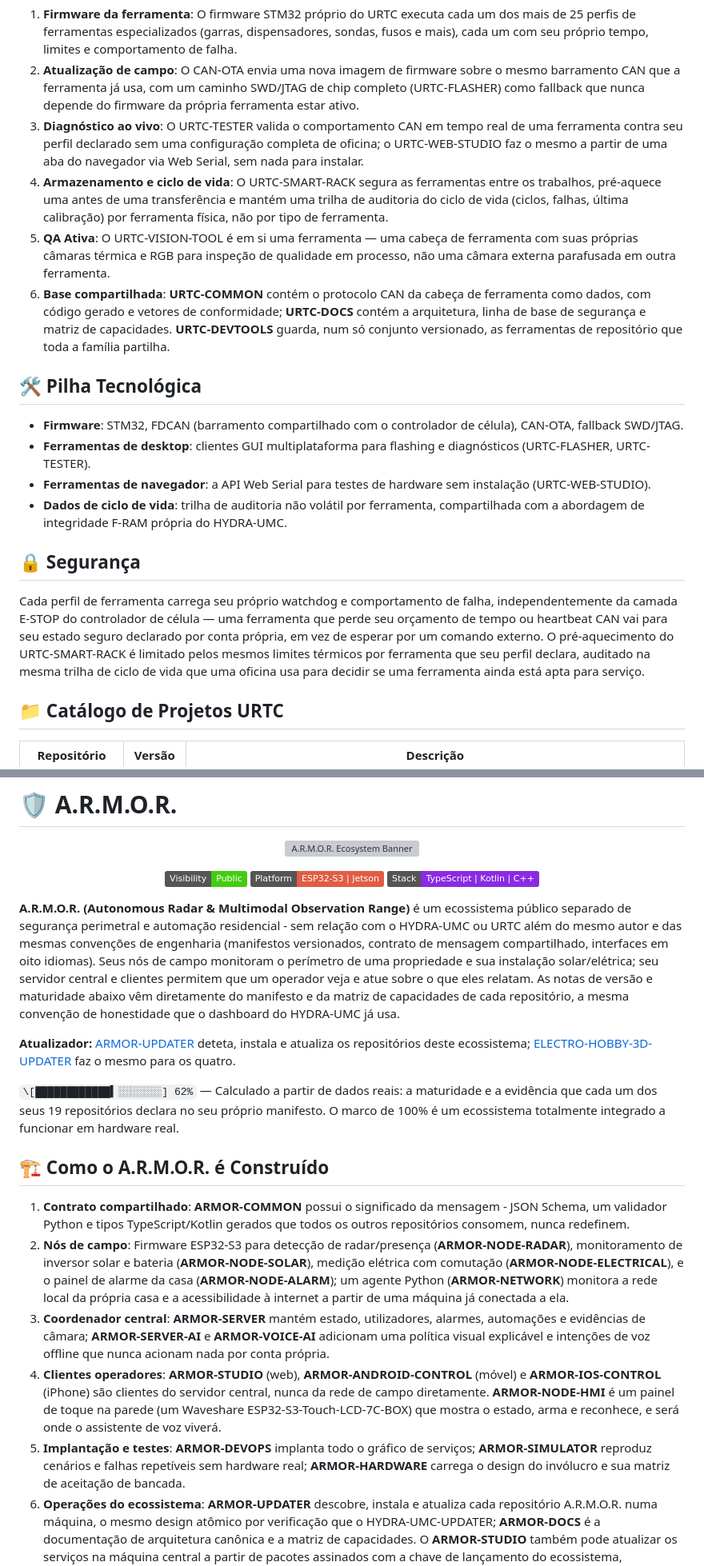
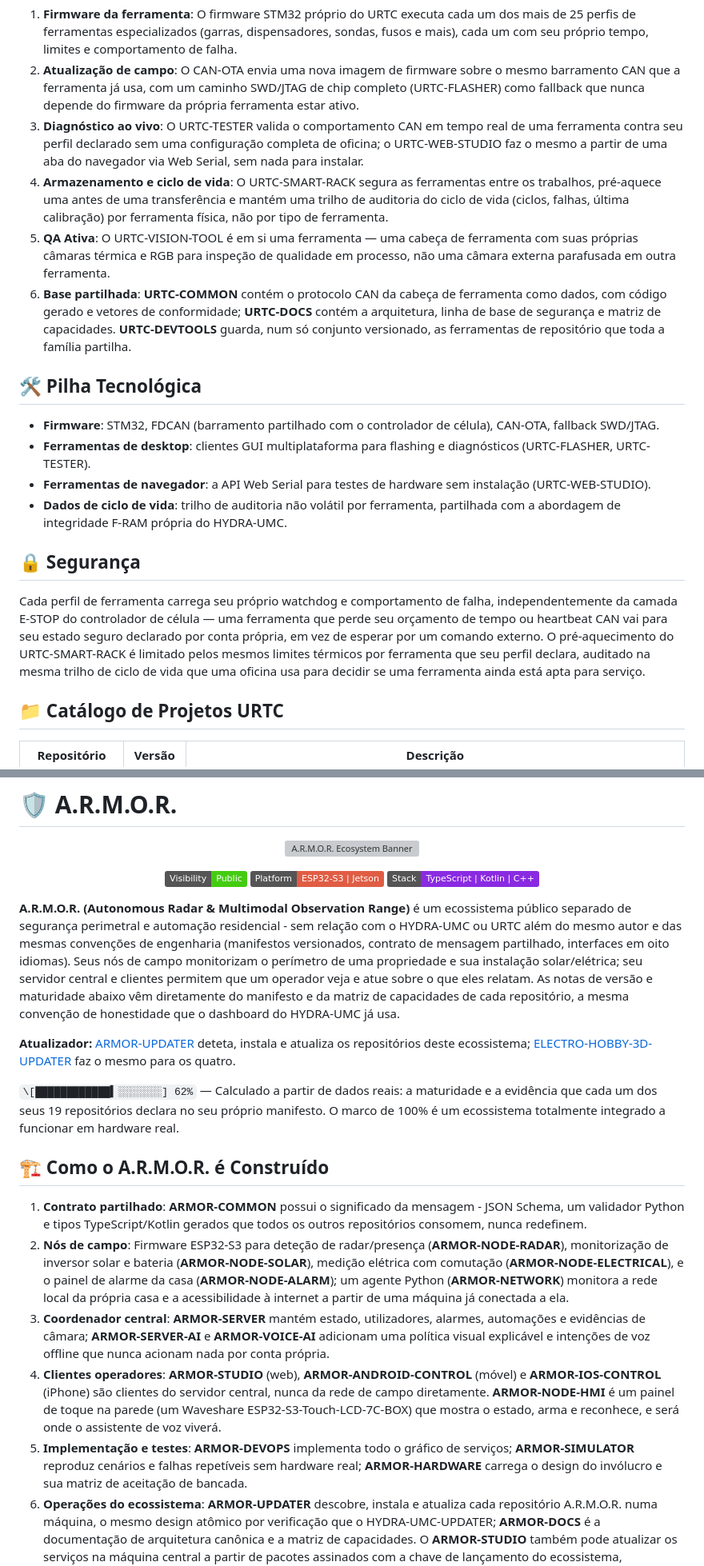
Before and after one commit to JuanenRac/JuanenRac, a Markdown page: README_por.md, 2 parts joined by grey strips. Shown at 80% size. GitHub-like rendering; badges without logos; grey boxes are pictures that could not be loaded.

```diff
--- a/README_por.md
+++ b/README_por.md
@@ -303,20 +303,20 @@ Novo no ecossistema? `./starter-kit.sh` (ou `starter-kit.bat` no Windows) clona
 1. **Firmware da ferramenta**: O firmware STM32 próprio do URTC executa cada um dos mais de 25 perfis de ferramentas especializados (garras, dispensadores, sondas, fusos e mais), cada um com seu próprio tempo, limites e comportamento de falha.
 2. **Atualização de campo**: O CAN-OTA envia uma nova imagem de firmware sobre o mesmo barramento CAN que a ferramenta já usa, com um caminho SWD/JTAG de chip completo (URTC-FLASHER) como fallback que nunca depende do firmware da própria ferramenta estar ativo.
 3. **Diagnóstico ao vivo**: O URTC-TESTER valida o comportamento CAN em tempo real de uma ferramenta contra seu perfil declarado sem uma configuração completa de oficina; o URTC-WEB-STUDIO faz o mesmo a partir de uma aba do navegador via Web Serial, sem nada para instalar.
-4. **Armazenamento e ciclo de vida**: O URTC-SMART-RACK segura as ferramentas entre os trabalhos, pré-aquece uma antes de uma transferência e mantém uma trilha de auditoria do ciclo de vida (ciclos, falhas, última calibração) por ferramenta física, não por tipo de ferramenta.
+4. **Armazenamento e ciclo de vida**: O URTC-SMART-RACK segura as ferramentas entre os trabalhos, pré-aquece uma antes de uma transferência e mantém uma trilho de auditoria do ciclo de vida (ciclos, falhas, última calibração) por ferramenta física, não por tipo de ferramenta.
 5. **QA Ativa**: O URTC-VISION-TOOL é em si uma ferramenta — uma cabeça de ferramenta com suas próprias câmaras térmica e RGB para inspeção de qualidade em processo, não uma câmara externa parafusada em outra ferramenta.
-6. **Base compartilhada**: **URTC-COMMON** contém o protocolo CAN da cabeça de ferramenta como dados, com código gerado e vetores de conformidade; **URTC-DOCS** contém a arquitetura, linha de base de segurança e matriz de capacidades. **URTC-DEVTOOLS** guarda, num só conjunto versionado, as ferramentas de repositório que toda a família partilha.
+6. **Base partilhada**: **URTC-COMMON** contém o protocolo CAN da cabeça de ferramenta como dados, com código gerado e vetores de conformidade; **URTC-DOCS** contém a arquitetura, linha de base de segurança e matriz de capacidades. **URTC-DEVTOOLS** guarda, num só conjunto versionado, as ferramentas de repositório que toda a família partilha.
 
 ## 🛠️ Pilha Tecnológica
 
-* **Firmware**: STM32, FDCAN (barramento compartilhado com o controlador de célula), CAN-OTA, fallback SWD/JTAG.
+* **Firmware**: STM32, FDCAN (barramento partilhado com o controlador de célula), CAN-OTA, fallback SWD/JTAG.
 * **Ferramentas de desktop**: clientes GUI multiplataforma para flashing e diagnósticos (URTC-FLASHER, URTC-TESTER).
 * **Ferramentas de navegador**: a API Web Serial para testes de hardware sem instalação (URTC-WEB-STUDIO).
-* **Dados de ciclo de vida**: trilha de auditoria não volátil por ferramenta, compartilhada com a abordagem de integridade F-RAM própria do HYDRA-UMC.
+* **Dados de ciclo de vida**: trilho de auditoria não volátil por ferramenta, partilhada com a abordagem de integridade F-RAM própria do HYDRA-UMC.
 
 ## 🔒 Segurança
 
-Cada perfil de ferramenta carrega seu próprio watchdog e comportamento de falha, independentemente da camada E-STOP do controlador de célula — uma ferramenta que perde seu orçamento de tempo ou heartbeat CAN vai para seu estado seguro declarado por conta própria, em vez de esperar por um comando externo. O pré-aquecimento do URTC-SMART-RACK é limitado pelos mesmos limites térmicos por ferramenta que seu perfil declara, auditado na mesma trilha de ciclo de vida que uma oficina usa para decidir se uma ferramenta ainda está apta para serviço.
+Cada perfil de ferramenta carrega seu próprio watchdog e comportamento de falha, independentemente da camada E-STOP do controlador de célula — uma ferramenta que perde seu orçamento de tempo ou heartbeat CAN vai para seu estado seguro declarado por conta própria, em vez de esperar por um comando externo. O pré-aquecimento do URTC-SMART-RACK é limitado pelos mesmos limites térmicos por ferramenta que seu perfil declara, auditado na mesma trilho de ciclo de vida que uma oficina usa para decidir se uma ferramenta ainda está apta para serviço.
 
 ## 📁 Catálogo de Projetos URTC
 
@@ -348,7 +348,7 @@ Cada perfil de ferramenta carrega seu próprio watchdog e comportamento de falha
   <img src="https://img.shields.io/badge/Stack-TypeScript%20%7C%20Kotlin%20%7C%20C%2B%2B-blueviolet.svg" alt="Stack">
 </p>
 
-**A.R.M.O.R. (Autonomous Radar \& Multimodal Observation Range)** é um ecossistema público separado de segurança perimetral e automação residencial - sem relação com o HYDRA-UMC ou URTC além do mesmo autor e das mesmas convenções de engenharia (manifestos versionados, contrato de mensagem compartilhado, interfaces em oito idiomas). Seus nós de campo monitoram o perímetro de uma propriedade e sua instalação solar/elétrica; seu servidor central e clientes permitem que um operador veja e atue sobre o que eles relatam. As notas de versão e maturidade abaixo vêm diretamente do manifesto e da matriz de capacidades de cada repositório, a mesma convenção de honestidade que o dashboard do HYDRA-UMC já usa.
+**A.R.M.O.R. (Autonomous Radar \& Multimodal Observation Range)** é um ecossistema público separado de segurança perimetral e automação residencial - sem relação com o HYDRA-UMC ou URTC além do mesmo autor e das mesmas convenções de engenharia (manifestos versionados, contrato de mensagem partilhado, interfaces em oito idiomas). Seus nós de campo monitorizam o perímetro de uma propriedade e sua instalação solar/elétrica; seu servidor central e clientes permitem que um operador veja e atue sobre o que eles relatam. As notas de versão e maturidade abaixo vêm diretamente do manifesto e da matriz de capacidades de cada repositório, a mesma convenção de honestidade que o dashboard do HYDRA-UMC já usa.
 
 **Atualizador:** [ARMOR-UPDATER](https://github.com/JuanenRac/ARMOR-UPDATER) deteta, instala e atualiza os repositórios deste ecossistema; [ELECTRO-HOBBY-3D-UPDATER](https://github.com/JuanenRac/ELECTRO-HOBBY-3D-UPDATER) faz o mesmo para os quatro.
 
@@ -358,11 +358,11 @@ Cada perfil de ferramenta carrega seu próprio watchdog e comportamento de falha
 
 ## 🏗️ Como o A.R.M.O.R. é Construído
 
-1. **Contrato compartilhado**: **ARMOR-COMMON** possui o significado da mensagem - JSON Schema, um validador Python e tipos TypeScript/Kotlin gerados que todos os outros repositórios consomem, nunca redefinem.
-2. **Nós de campo**: Firmware ESP32-S3 para detecção de radar/presença (**ARMOR-NODE-RADAR**), monitoramento de inversor solar e bateria (**ARMOR-NODE-SOLAR**), medição elétrica com comutação (**ARMOR-NODE-ELECTRICAL**), e o painel de alarme da casa (**ARMOR-NODE-ALARM**); um agente Python (**ARMOR-NETWORK**) monitora a rede local da própria casa e a acessibilidade à internet a partir de uma máquina já conectada a ela.
+1. **Contrato partilhado**: **ARMOR-COMMON** possui o significado da mensagem - JSON Schema, um validador Python e tipos TypeScript/Kotlin gerados que todos os outros repositórios consomem, nunca redefinem.
+2. **Nós de campo**: Firmware ESP32-S3 para deteção de radar/presença (**ARMOR-NODE-RADAR**), monitorização de inversor solar e bateria (**ARMOR-NODE-SOLAR**), medição elétrica com comutação (**ARMOR-NODE-ELECTRICAL**), e o painel de alarme da casa (**ARMOR-NODE-ALARM**); um agente Python (**ARMOR-NETWORK**) monitora a rede local da própria casa e a acessibilidade à internet a partir de uma máquina já conectada a ela.
 3. **Coordenador central**: **ARMOR-SERVER** mantém estado, utilizadores, alarmes, automações e evidências de câmara; **ARMOR-SERVER-AI** e **ARMOR-VOICE-AI** adicionam uma política visual explicável e intenções de voz offline que nunca acionam nada por conta própria.
 4. **Clientes operadores**: **ARMOR-STUDIO** (web), **ARMOR-ANDROID-CONTROL** (móvel) e **ARMOR-IOS-CONTROL** (iPhone) são clientes do servidor central, nunca da rede de campo diretamente. **ARMOR-NODE-HMI** é um painel de toque na parede (um Waveshare ESP32-S3-Touch-LCD-7C-BOX) que mostra o estado, arma e reconhece, e será onde o assistente de voz viverá.
-5. **Implantação e testes**: **ARMOR-DEVOPS** implanta todo o gráfico de serviços; **ARMOR-SIMULATOR** reproduz cenários e falhas repetíveis sem hardware real; **ARMOR-HARDWARE** carrega o design do invólucro e sua matriz de aceitação de bancada.
+5. **Implementação e testes**: **ARMOR-DEVOPS** implementa todo o gráfico de serviços; **ARMOR-SIMULATOR** reproduz cenários e falhas repetíveis sem hardware real; **ARMOR-HARDWARE** carrega o design do invólucro e sua matriz de aceitação de bancada.
 6. **Operações do ecossistema**: **ARMOR-UPDATER** descobre, instala e atualiza cada repositório A.R.M.O.R. numa máquina, o mesmo design atômico por verificação que o HYDRA-UMC-UPDATER; **ARMOR-DOCS** é a documentação de arquitetura canônica e a matriz de capacidades. O **ARMOR-STUDIO** também pode atualizar os serviços na máquina central a partir de pacotes assinados com a chave de lançamento do ecossistema, verificando cada assinatura antes de instalar.
 
 ## 🔒 Honestidade e Segurança
```
Also changed, not shown: other parts of README_por.md (+31 -31 lines).
